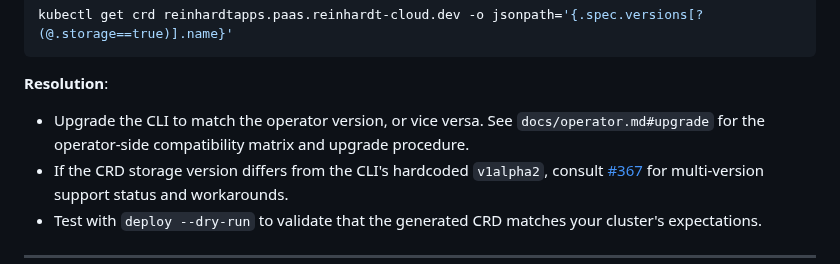
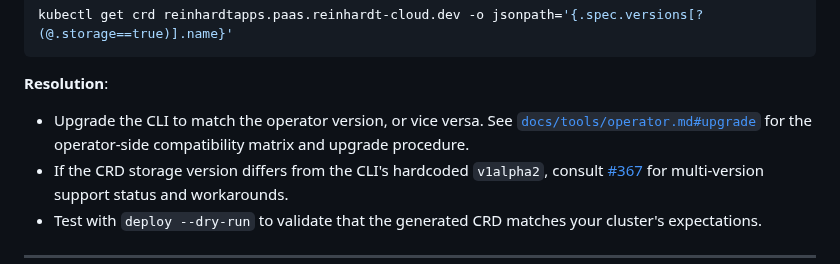
Before and after one commit to kent8192/reinhardt-cloud, a Markdown page: docs/tools/cli.md, the part around the change. Rendered like a GitHub page.

Commit message:
docs(polish): self-review fixes for link integrity and editorial clarity
Fix broken `docs/operator.md#upgrade` path reference in cli.md
troubleshooting section; replace with correct relative markdown link
`operator.md#upgrade`.

Refs #362

````diff
--- a/docs/tools/cli.md
+++ b/docs/tools/cli.md
@@ -693,7 +693,7 @@ kubectl get crd reinhardtapps.paas.reinhardt-cloud.dev -o jsonpath='{.spec.versi
 ```
 
 **Resolution**:
-- Upgrade the CLI to match the operator version, or vice versa. See `docs/operator.md#upgrade` for the operator-side compatibility matrix and upgrade procedure.
+- Upgrade the CLI to match the operator version, or vice versa. See [`docs/tools/operator.md#upgrade`](operator.md#upgrade) for the operator-side compatibility matrix and upgrade procedure.
 - If the CRD storage version differs from the CLI's hardcoded `v1alpha2`, consult [#367](https://github.com/kent8192/reinhardt-cloud/issues/367) for multi-version support status and workarounds.
 - Test with `deploy --dry-run` to validate that the generated CRD matches your cluster's expectations.
 
````
